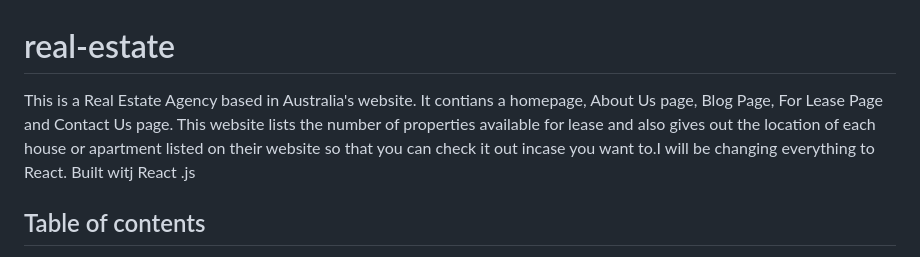
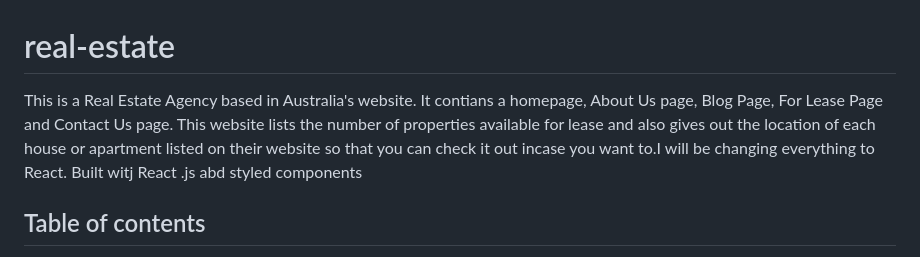
Before and after one commit to kinjames/real-estate, a Markdown page: README.md, the part around the change. Rendered like a GitHub page.

```diff
--- a/README.md
+++ b/README.md
@@ -1,6 +1,6 @@
 # real-estate
 
-This is a Real Estate Agency based in Australia's website. It contians a homepage, About Us page, Blog Page, For Lease Page and Contact Us page. This website lists the number of properties available for lease and also gives out the location of each house or apartment listed on their website so that you can check it out incase you want to.I will be changing everything to React. Built witj React .js
+This is a Real Estate Agency based in Australia's website. It contians a homepage, About Us page, Blog Page, For Lease Page and Contact Us page. This website lists the number of properties available for lease and also gives out the location of each house or apartment listed on their website so that you can check it out incase you want to.I will be changing everything to React. Built witj React .js abd styled components
 
 ## Table of contents
 
```
